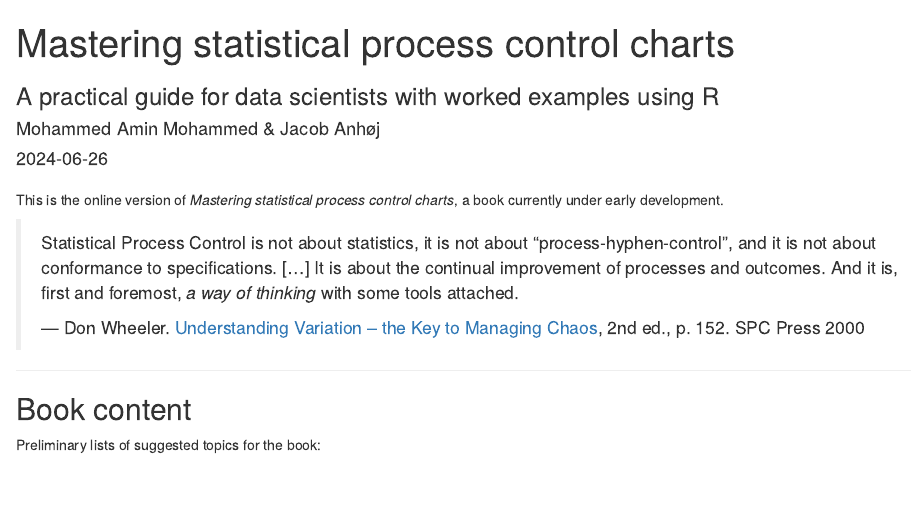
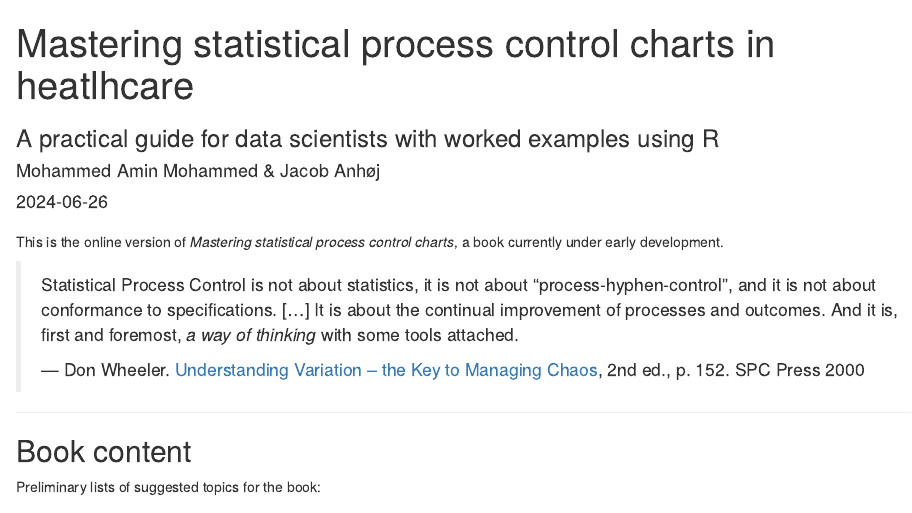
Before and after one commit to anhoej/spc4hc, an R Markdown document (index.Rmd): the page in a window 1100 px wide, from its top. Rendered offline with R 4.5, knitr and Pandoc, with nearby package versions; drawn as R Markdown's standard HTML page in place of the format the file asks for.

Commit message:
Update index.Rmd
udpated title to include healthcare

```diff
--- a/index.Rmd
+++ b/index.Rmd
@@ -1,5 +1,5 @@
 ---
-title: "Mastering statistical process control charts"
+title: "Mastering statistical process control charts in heatlhcare"
 subtitle: "A practical guide for data scientists with worked examples using R"
 author: "Mohammed Amin Mohammed & Jacob Anhøj"
 date: "`r Sys.Date()`"
```
